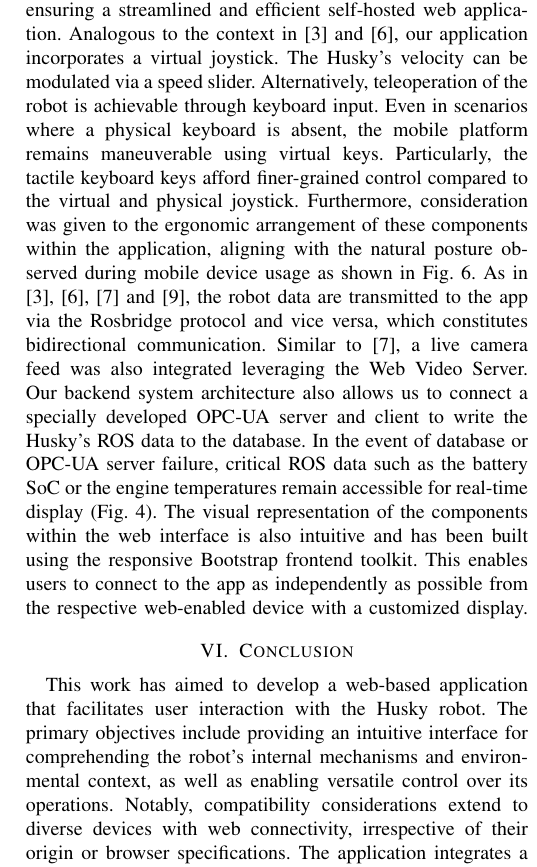
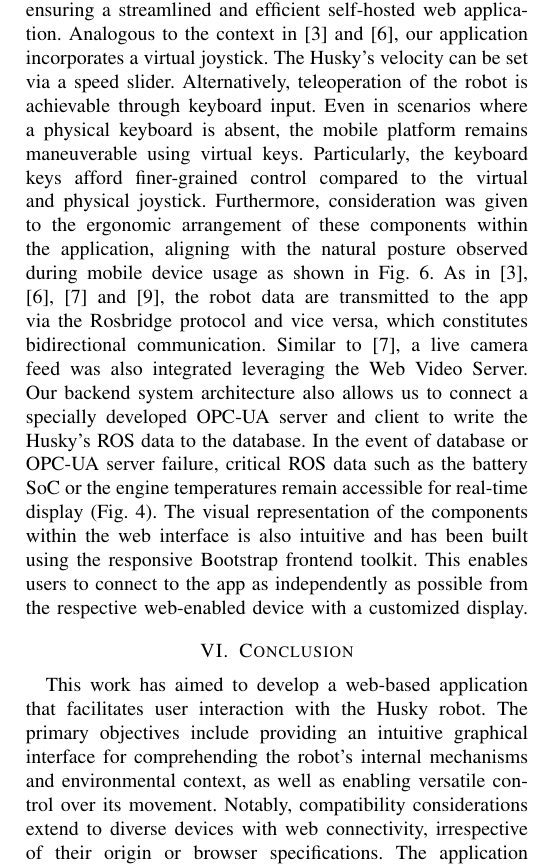
Before and after one commit to TKL01/Conference-MMAR24-Draft-TKL, a LaTeX paper (conference_101719.tex): part of one column of page 6 of 6, cut so that both start at the same text. Compiled offline with pdfLaTeX; a missing font is replaced by an installed copy or a similar font; a LaTeX package or settings file that is missing is left out.

Commit message:
small fixes for better understanding

```diff
--- a/conference_101719.tex
+++ b/conference_101719.tex
@@ -212,14 +212,14 @@ The components listed here have been tested with the most common browsers such a
 Our project synergistically integrates a constellation of frameworks and tools to achieve optimal functionality. In contrast to the comprehensive Python web framework Django, which provides an extensive feature set \cite{django} and was employed in \cite{kapic}, we have opted for Flask - a minimalist web framework that offers only fundamental functionalities.
 This choice allows us to selectively incorporate essential features and extensions, ensuring a streamlined and efficient self-hosted web application.
 Analogous to the context in \cite{kapic} and \cite{dinodi}, our application incorporates a virtual joystick.
-The Husky's velocity can be modulated via a speed slider. Alternatively, teleoperation of the robot is achievable through keyboard input. Even in scenarios where a physical keyboard is absent, the mobile platform remains maneuverable using virtual keys. Particularly, the tactile keyboard keys afford finer-grained control compared to the virtual and physical joystick.
+The Husky's velocity can be set via a speed slider. Alternatively, teleoperation of the robot is achievable through keyboard input. Even in scenarios where a physical keyboard is absent, the mobile platform remains maneuverable using virtual keys. Particularly, the keyboard keys afford finer-grained control compared to the virtual and physical joystick.
 Furthermore, consideration was given to the ergonomic arrangement of these components within the application, aligning with the natural posture observed during mobile device usage as shown in Fig. \ref{fig:galaxycontrol}.
 As in \cite{kapic}, \cite{dinodi}, \cite{johnson} and \cite{wang}, the robot data are transmitted to the app via the Rosbridge protocol and vice versa, which constitutes bidirectional communication. Similar to \cite{johnson}, a live camera feed was also integrated leveraging the Web Video Server.
 Our backend system architecture also allows us to connect a specially developed OPC-UA server and client to write the Husky's ROS data to the database. In the event of database or OPC-UA server failure, critical ROS data such as the battery SoC or the engine temperatures remain accessible for real-time display (Fig. \ref{fig:backfront}).
 The visual representation of the components within the web interface is also intuitive and has been built using the responsive Bootstrap frontend toolkit. This enables users to connect to the app as independently as possible from the respective web-enabled device with a customized display.
 
 \section{Conclusion}
-This work has aimed to develop a web-based application that facilitates user interaction with the Husky robot. The primary objectives include providing an intuitive interface for comprehending the robot's internal mechanisms and environmental context, as well as enabling versatile control over its operations.
+This work has aimed to develop a web-based application that facilitates user interaction with the Husky robot. The primary objectives include providing an intuitive graphical interface for comprehending the robot's internal mechanisms and environmental context, as well as enabling versatile control over its movement.
 Notably, compatibility considerations extend to diverse devices with web connectivity, irrespective of their origin or browser specifications. The application integrates a database, enabling users to monitor and derive informed decisions from real-time robot data.
 Additionally, visual elements enhance the presentation of critical parameters, such as motor temperature and battery status.
 
```
Also changed, not shown: conference_101719.pdf, 3 other files.
